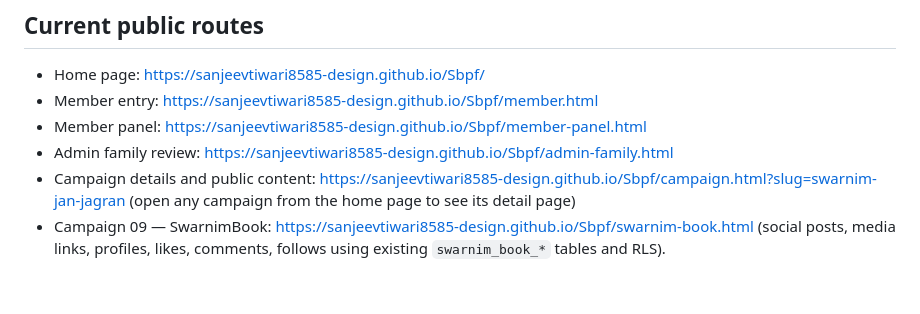
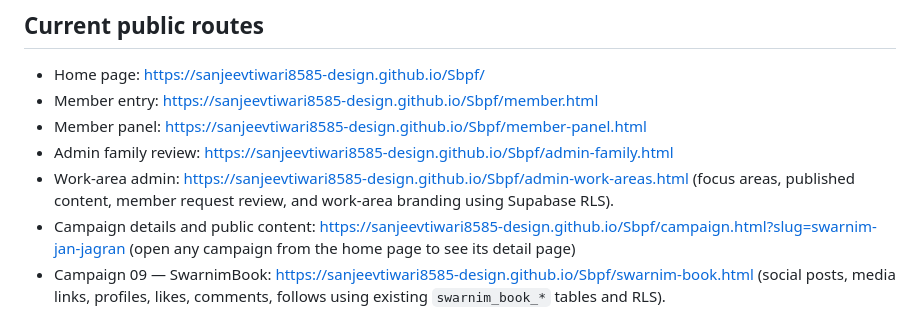
Before and after one commit to sanjeevtiwari8585-design/Sbpf, a Markdown page: README.md, the part around the change. GitHub-like rendering; blank space fills up the shorter version.

Commit message:
Document the Supabase-backed work-area admin route

```diff
--- a/README.md
+++ b/README.md
@@ -8,6 +8,7 @@ Swarnim Bharat Parivar Foundation — public site and member portal using GitHub
 - Member entry: https://sanjeevtiwari8585-design.github.io/Sbpf/member.html
 - Member panel: https://sanjeevtiwari8585-design.github.io/Sbpf/member-panel.html
 - Admin family review: https://sanjeevtiwari8585-design.github.io/Sbpf/admin-family.html
+- Work-area admin: https://sanjeevtiwari8585-design.github.io/Sbpf/admin-work-areas.html (focus areas, published content, member request review, and work-area branding using Supabase RLS).
 - Campaign details and public content: https://sanjeevtiwari8585-design.github.io/Sbpf/campaign.html?slug=swarnim-jan-jagran (open any campaign from the home page to see its detail page)
 - Campaign 09 — SwarnimBook: https://sanjeevtiwari8585-design.github.io/Sbpf/swarnim-book.html (social posts, media links, profiles, likes, comments, follows using existing `swarnim_book_*` tables and RLS).
 - Campaign 10 — Swarnim Media / SMLive News: https://sanjeevtiwari8585-design.github.io/Sbpf/swarnim-media/ (existing news, articles, videos, photos and journalist dashboard module).
```
